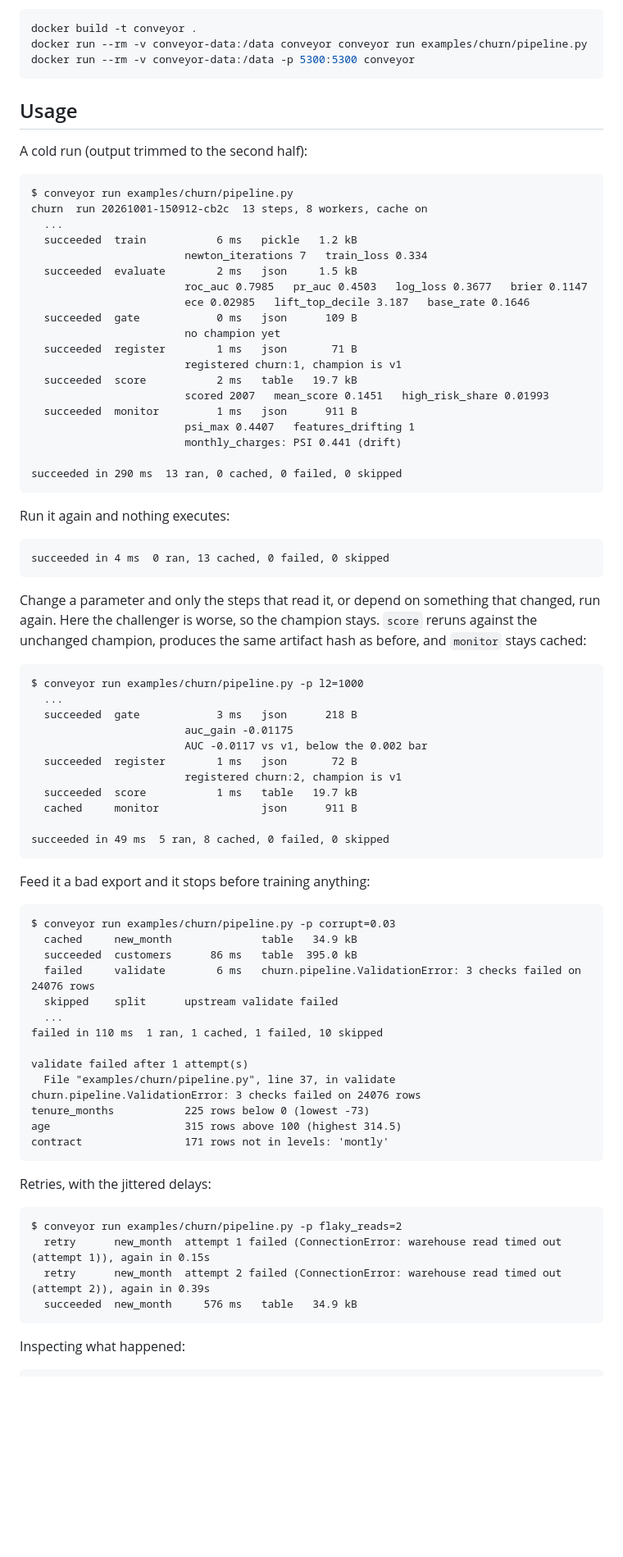
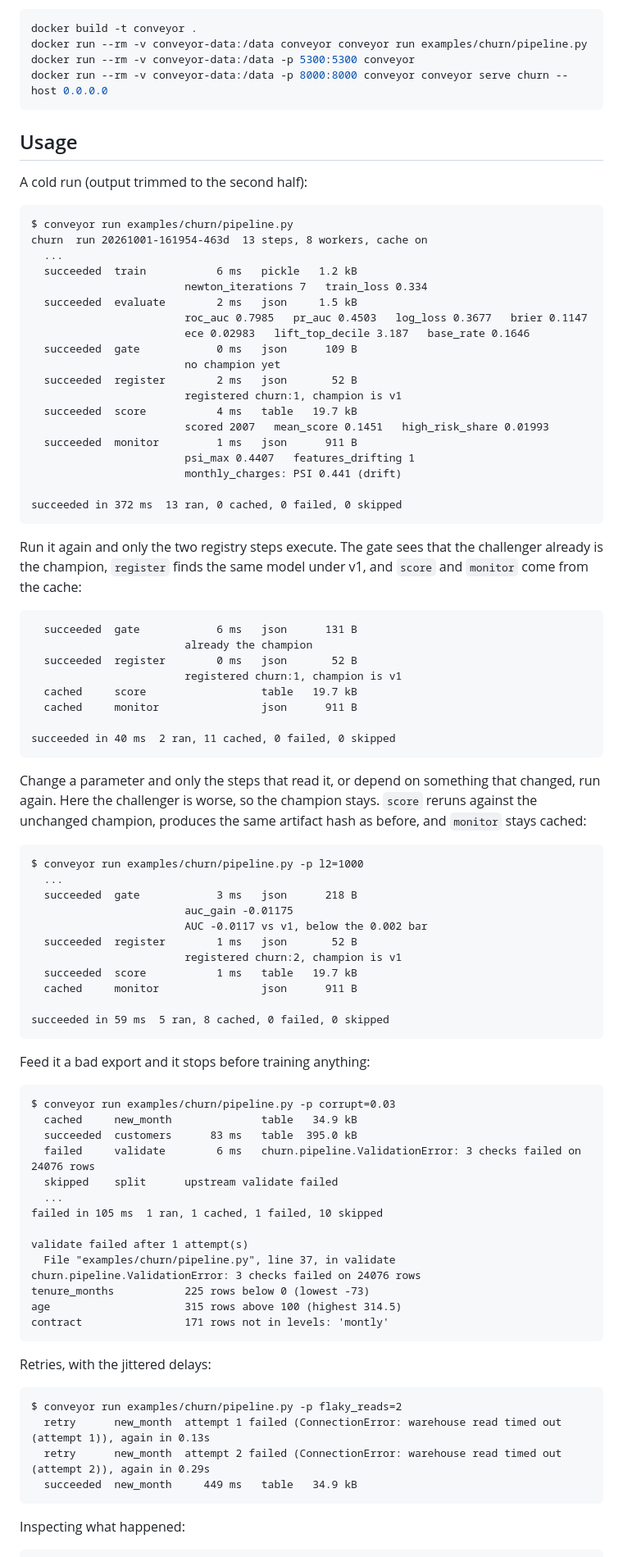
Before and after one commit to Stxqq/conveyor, a Markdown page: README.md, the part around one of its changes. Shown at 82% size. Rendered like a GitHub page; blank space fills up the shorter version.

````diff
--- a/README.md
+++ b/README.md
@@ -125,6 +144,7 @@ Or `make demo`, `make test`, `make ui`. With Docker:
 docker build -t conveyor .
 docker run --rm -v conveyor-data:/data conveyor conveyor run examples/churn/pipeline.py
 docker run --rm -v conveyor-data:/data -p 5300:5300 conveyor
+docker run --rm -v conveyor-data:/data -p 8000:8000 conveyor conveyor serve churn --host 0.0.0.0
 ```
 
 ## Usage
@@ -133,30 +153,39 @@ A cold run (output trimmed to the second half):
 
 ```
 $ conveyor run examples/churn/pipeline.py
-churn  run 20261001-150912-cb2c  13 steps, 8 workers, cache on
+churn  run 20261001-161954-463d  13 steps, 8 workers, cache on
   ...
   succeeded  train           6 ms   pickle   1.2 kB
                         newton_iterations 7   train_loss 0.334
   succeeded  evaluate        2 ms   json     1.5 kB
                         roc_auc 0.7985   pr_auc 0.4503   log_loss 0.3677   brier 0.1147
-                        ece 0.02985   lift_top_decile 3.187   base_rate 0.1646
+                        ece 0.02983   lift_top_decile 3.187   base_rate 0.1646
   succeeded  gate            0 ms   json      109 B
                         no champion yet
-  succeeded  register        1 ms   json       71 B
+  succeeded  register        2 ms   json       52 B
                         registered churn:1, champion is v1
-  succeeded  score           2 ms   table   19.7 kB
+  succeeded  score           4 ms   table   19.7 kB
                         scored 2007   mean_score 0.1451   high_risk_share 0.01993
   succeeded  monitor         1 ms   json      911 B
                         psi_max 0.4407   features_drifting 1
                         monthly_charges: PSI 0.441 (drift)
 
-succeeded in 290 ms  13 ran, 0 cached, 0 failed, 0 skipped
+succeeded in 372 ms  13 ran, 0 cached, 0 failed, 0 skipped
 ```
 
-Run it again and nothing executes:
+Run it again and only the two registry steps execute. The gate sees that the
+challenger already is the champion, `register` finds the same model under v1,
+and `score` and `monitor` come from the cache:
 
 ```
-succeeded in 4 ms  0 ran, 13 cached, 0 failed, 0 skipped
+  succeeded  gate            6 ms   json      131 B
+                        already the champion
+  succeeded  register        0 ms   json       52 B
+                        registered churn:1, champion is v1
+  cached     score                  table   19.7 kB
+  cached     monitor                json      911 B
+
+succeeded in 40 ms  2 ran, 11 cached, 0 failed, 0 skipped
 ```
 
 Change a parameter and only the steps that read it, or depend on something
@@ -170,12 +199,12 @@ $ conveyor run examples/churn/pipeline.py -p l2=1000
   succeeded  gate            3 ms   json      218 B
                         auc_gain -0.01175
                         AUC -0.0117 vs v1, below the 0.002 bar
-  succeeded  register        1 ms   json       72 B
+  succeeded  register        1 ms   json       52 B
                         registered churn:2, champion is v1
   succeeded  score           1 ms   table   19.7 kB
   cached     monitor                json      911 B
 
-succeeded in 49 ms  5 ran, 8 cached, 0 failed, 0 skipped
+succeeded in 59 ms  5 ran, 8 cached, 0 failed, 0 skipped
 ```
 
 Feed it a bad export and it stops before training anything:
@@ -183,11 +212,11 @@ Feed it a bad export and it stops before training anything:
 ```
 $ conveyor run examples/churn/pipeline.py -p corrupt=0.03
   cached     new_month              table   34.9 kB
-  succeeded  customers      86 ms   table  395.0 kB
+  succeeded  customers      83 ms   table  395.0 kB
   failed     validate        6 ms   churn.pipeline.ValidationError: 3 checks failed on 24076 rows
   skipped    split      upstream validate failed
   ...
-failed in 110 ms  1 ran, 1 cached, 1 failed, 10 skipped
+failed in 105 ms  1 ran, 1 cached, 1 failed, 10 skipped
 
 validate failed after 1 attempt(s)
   File "examples/churn/pipeline.py", line 37, in validate
@@ -201,9 +230,9 @@ Retries, with the jittered delays:
 
 ```
 $ conveyor run examples/churn/pipeline.py -p flaky_reads=2
-  retry      new_month  attempt 1 failed (ConnectionError: warehouse read timed out (attempt 1)), again in 0.15s
-  retry      new_month  attempt 2 failed (ConnectionError: warehouse read timed out (attempt 2)), again in 0.39s
-  succeeded  new_month     576 ms   table   34.9 kB
+  retry      new_month  attempt 1 failed (ConnectionError: warehouse read timed out (attempt 1)), again in 0.13s
+  retry      new_month  attempt 2 failed (ConnectionError: warehouse read timed out (attempt 2)), again in 0.29s
+  succeeded  new_month     449 ms   table   34.9 kB
 ```
 
 Inspecting what happened:
````
Also changed, not shown: other parts of README.md (+68 -40 lines).
